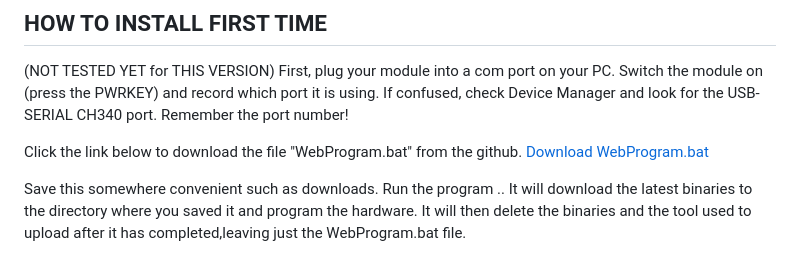
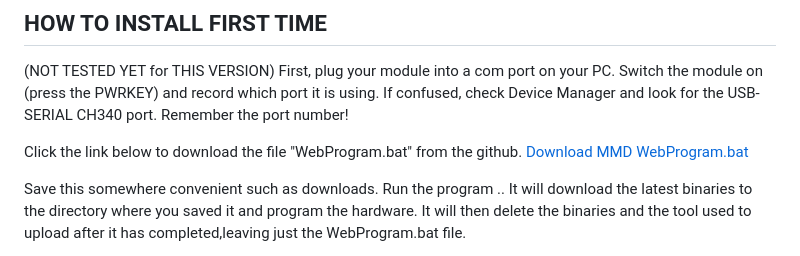
Before and after one commit to dagnall53/MarineMultiDisplay, a Markdown page: README.md, the part around the change. GitHub-like rendering.

```diff
--- a/README.md
+++ b/README.md
@@ -28,7 +28,7 @@ If confused, check Device Manager and look for the USB-SERIAL CH340 port.
 Remember the port number!
 
 Click the link below to download the file "WebProgram.bat" from the github.
-<a href="https://dagnall53.github.io/MarineMultiDisplay/build/WebProgram.bat" download>Download WebProgram.bat</a>
+<a href="https://dagnall53.github.io/MarineMultiDisplay/build/MMDWebProgram.bat" download>Download MMD WebProgram.bat</a>
 
 Save this somewhere convenient such as downloads.
 Run the program ..
```
